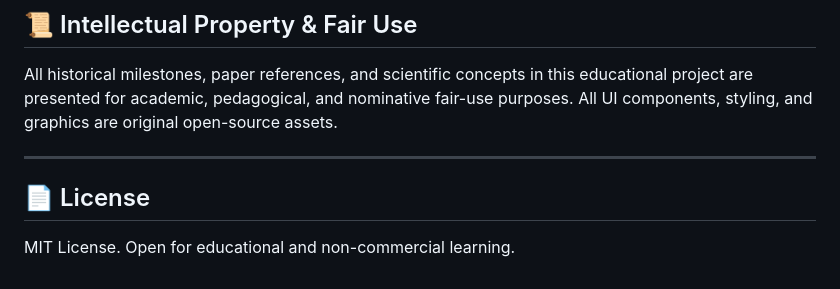
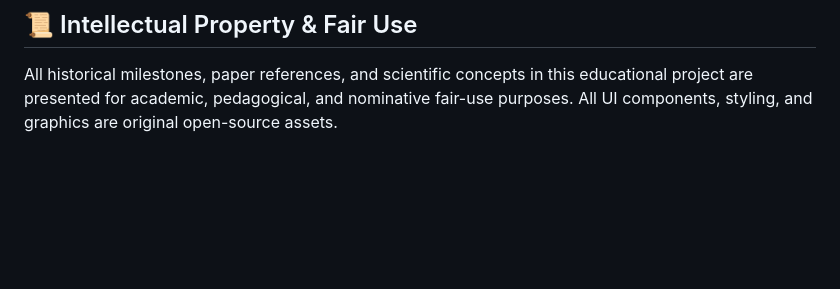
Before and after one commit to Yulin-W/incremental-ai, a Markdown page: README.md, the part around the change. GitHub-like rendering; blank space fills up the shorter version.

```diff
--- a/README.md
+++ b/README.md
@@ -41,8 +41,3 @@ An interactive educational idle/incremental game guiding players through the **e
 ## 📜 Intellectual Property & Fair Use
 
 All historical milestones, paper references, and scientific concepts in this educational project are presented for academic, pedagogical, and nominative fair-use purposes. All UI components, styling, and graphics are original open-source assets.
-
----
-
-## 📄 License
-MIT License. Open for educational and non-commercial learning.
```
